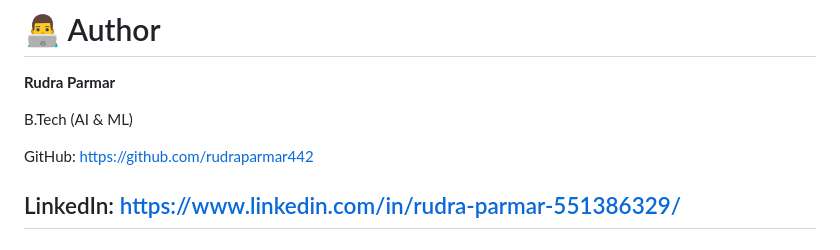
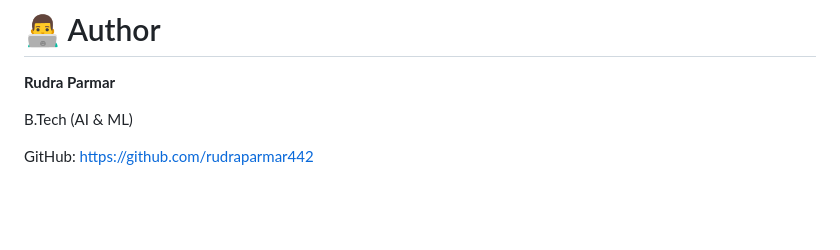
Before and after one commit to rudraparmar442/Inner-Sight-Artificial-Intelligence, a Markdown page: README.md, the part around the change. Rendered like a GitHub page; blank space fills up the shorter version.

```diff
--- a/README.md
+++ b/README.md
@@ -407,7 +407,3 @@ B.Tech (AI & ML)
 
 GitHub:
 https://github.com/rudraparmar442
-
-LinkedIn:
-https://www.linkedin.com/in/rudra-parmar-551386329/
----
```
